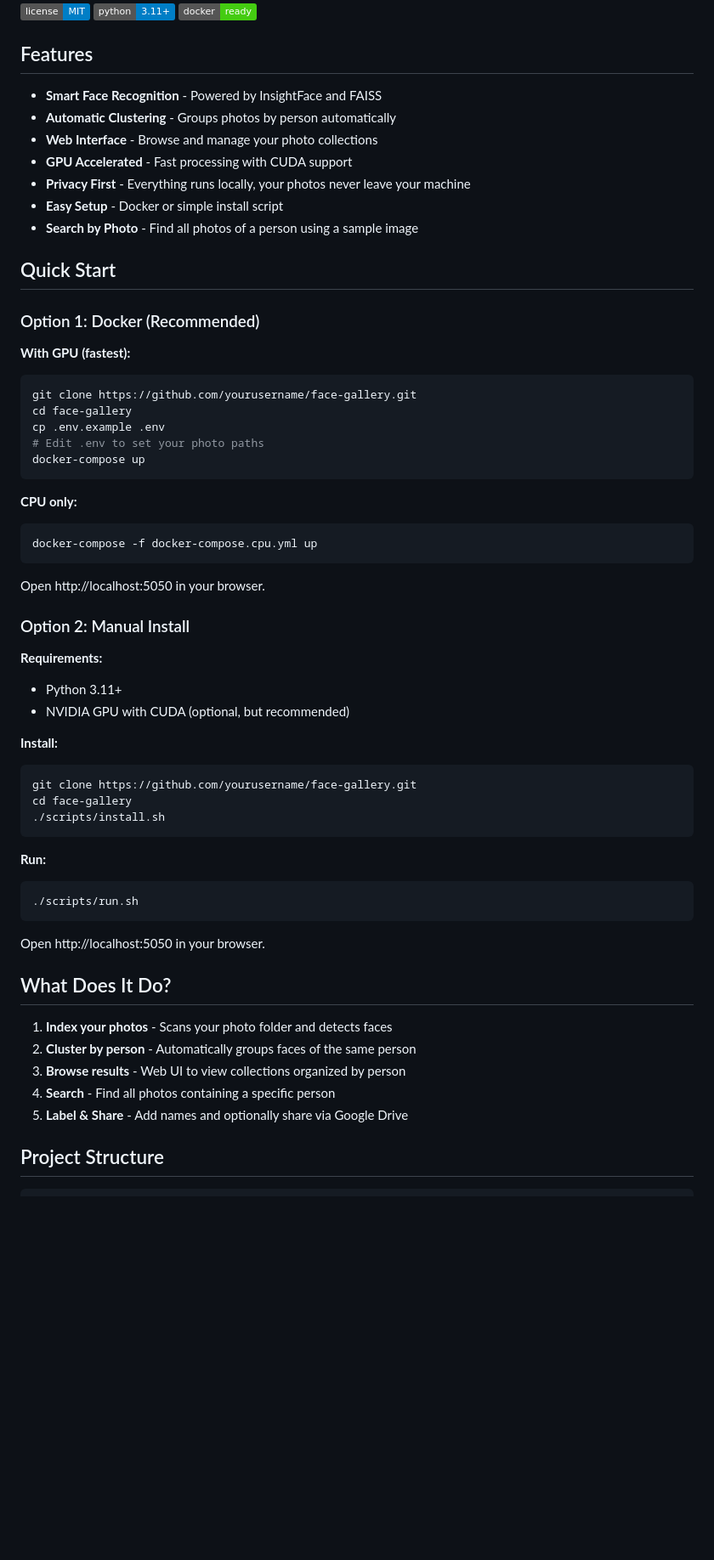
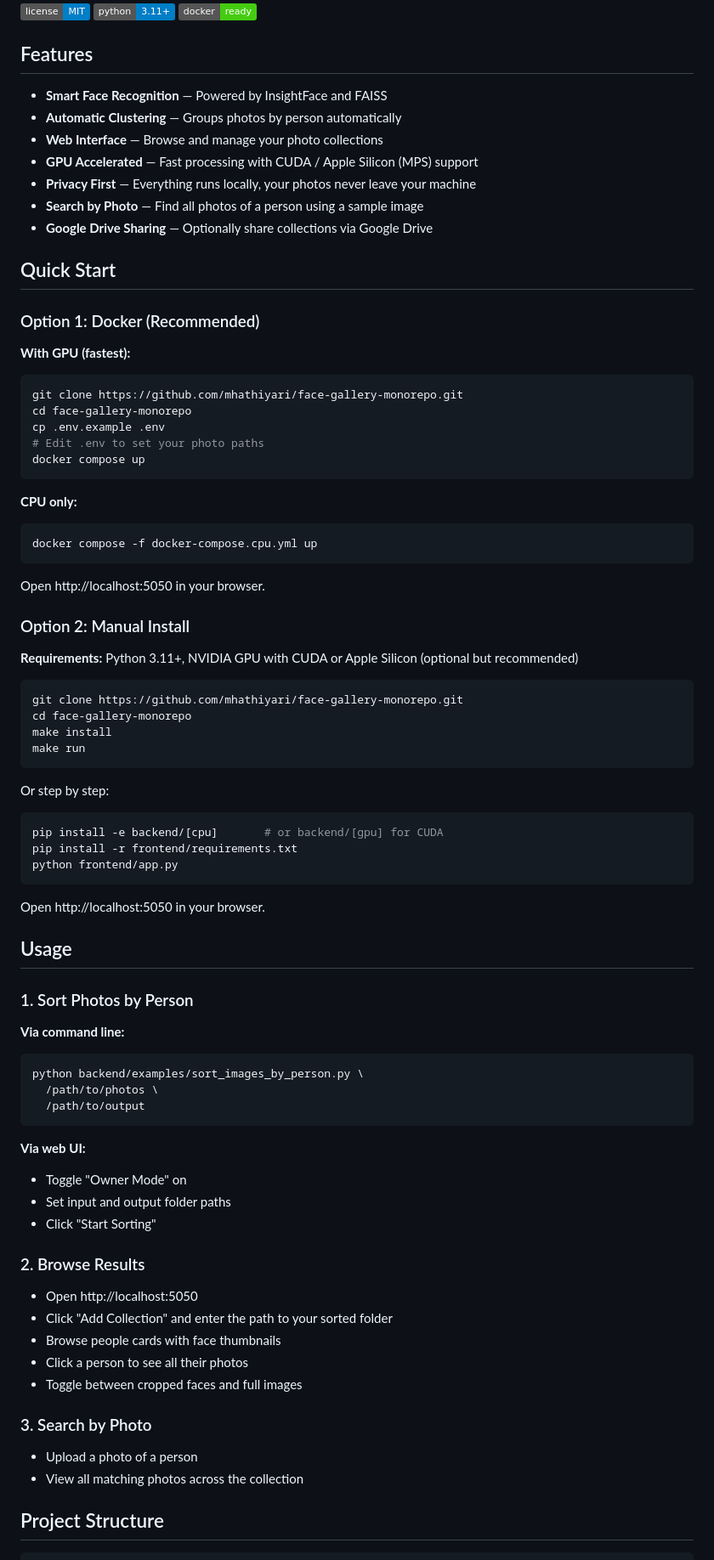
Before and after one commit to mhathiyari/face-gallery-monorepo, a Markdown page: README.md, the part around one of its changes. Shown at 85% size. GitHub-like rendering; badges without logos; blank space fills up the shorter version.

````diff
--- a/README.md
+++ b/README.md
@@ -10,13 +10,13 @@ Automatically sort your photo collection by the people in them. Fast, private, a
 
 ## Features
 
-- **Smart Face Recognition** - Powered by InsightFace and FAISS
-- **Automatic Clustering** - Groups photos by person automatically
-- **Web Interface** - Browse and manage your photo collections
-- **GPU Accelerated** - Fast processing with CUDA support
-- **Privacy First** - Everything runs locally, your photos never leave your machine
-- **Easy Setup** - Docker or simple install script
-- **Search by Photo** - Find all photos of a person using a sample image
+- **Smart Face Recognition** — Powered by InsightFace and FAISS
+- **Automatic Clustering** — Groups photos by person automatically
+- **Web Interface** — Browse and manage your photo collections
+- **GPU Accelerated** — Fast processing with CUDA / Apple Silicon (MPS) support
+- **Privacy First** — Everything runs locally, your photos never leave your machine
+- **Search by Photo** — Find all photos of a person using a sample image
+- **Google Drive Sharing** — Optionally share collections via Google Drive
 
 ## Quick Start
 
@@ -24,47 +24,69 @@ Automatically sort your photo collection by the people in them. Fast, private, a
 
 **With GPU (fastest):**
 ```bash
-git clone https://github.com/yourusername/face-gallery.git
-cd face-gallery
+git clone https://github.com/mhathiyari/face-gallery-monorepo.git
+cd face-gallery-monorepo
 cp .env.example .env
 # Edit .env to set your photo paths
-docker-compose up
+docker compose up
 ```
 
 **CPU only:**
 ```bash
-docker-compose -f docker-compose.cpu.yml up
+docker compose -f docker-compose.cpu.yml up
 ```
 
 Open http://localhost:5050 in your browser.
 
 ### Option 2: Manual Install
 
-**Requirements:**
-- Python 3.11+
-- NVIDIA GPU with CUDA (optional, but recommended)
+**Requirements:** Python 3.11+, NVIDIA GPU with CUDA or Apple Silicon (optional but recommended)
 
-**Install:**
 ```bash
-git clone https://github.com/yourusername/face-gallery.git
-cd face-gallery
-./scripts/install.sh
+git clone https://github.com/mhathiyari/face-gallery-monorepo.git
+cd face-gallery-monorepo
+make install
+make run
 ```
 
-**Run:**
+Or step by step:
+
 ```bash
-./scripts/run.sh
+pip install -e backend/[cpu]       # or backend/[gpu] for CUDA
+pip install -r frontend/requirements.txt
+python frontend/app.py
 ```
 
 Open http://localhost:5050 in your browser.
 
-## What Does It Do?
+## Usage
 
-1. **Index your photos** - Scans your photo folder and detects faces
-2. **Cluster by person** - Automatically groups faces of the same person
-3. **Browse results** - Web UI to view collections organized by person
-4. **Search** - Find all photos containing a specific person
-5. **Label & Share** - Add names and optionally share via Google Drive
+### 1. Sort Photos by Person
+
+**Via command line:**
+```bash
+python backend/examples/sort_images_by_person.py \
+  /path/to/photos \
+  /path/to/output
+```
+
+**Via web UI:**
+- Toggle "Owner Mode" on
+- Set input and output folder paths
+- Click "Start Sorting"
+
+### 2. Browse Results
+
+- Open http://localhost:5050
+- Click "Add Collection" and enter the path to your sorted folder
+- Browse people cards with face thumbnails
+- Click a person to see all their photos
+- Toggle between cropped faces and full images
+
+### 3. Search by Photo
+
+- Upload a photo of a person
+- View all matching photos across the collection
 
 ## Project Structure
 
````
Also changed, not shown: other parts of README.md (+94 -224 lines).
